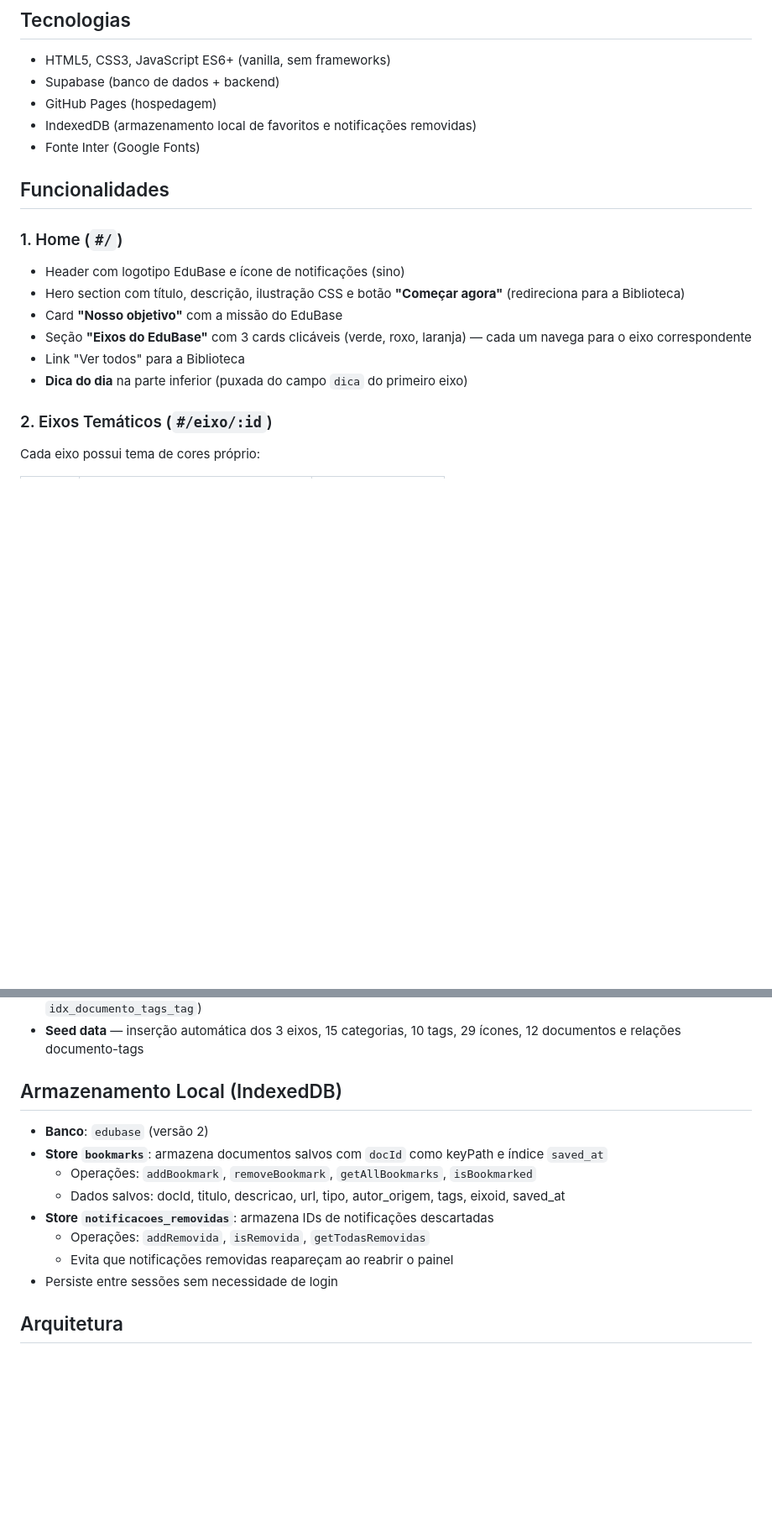
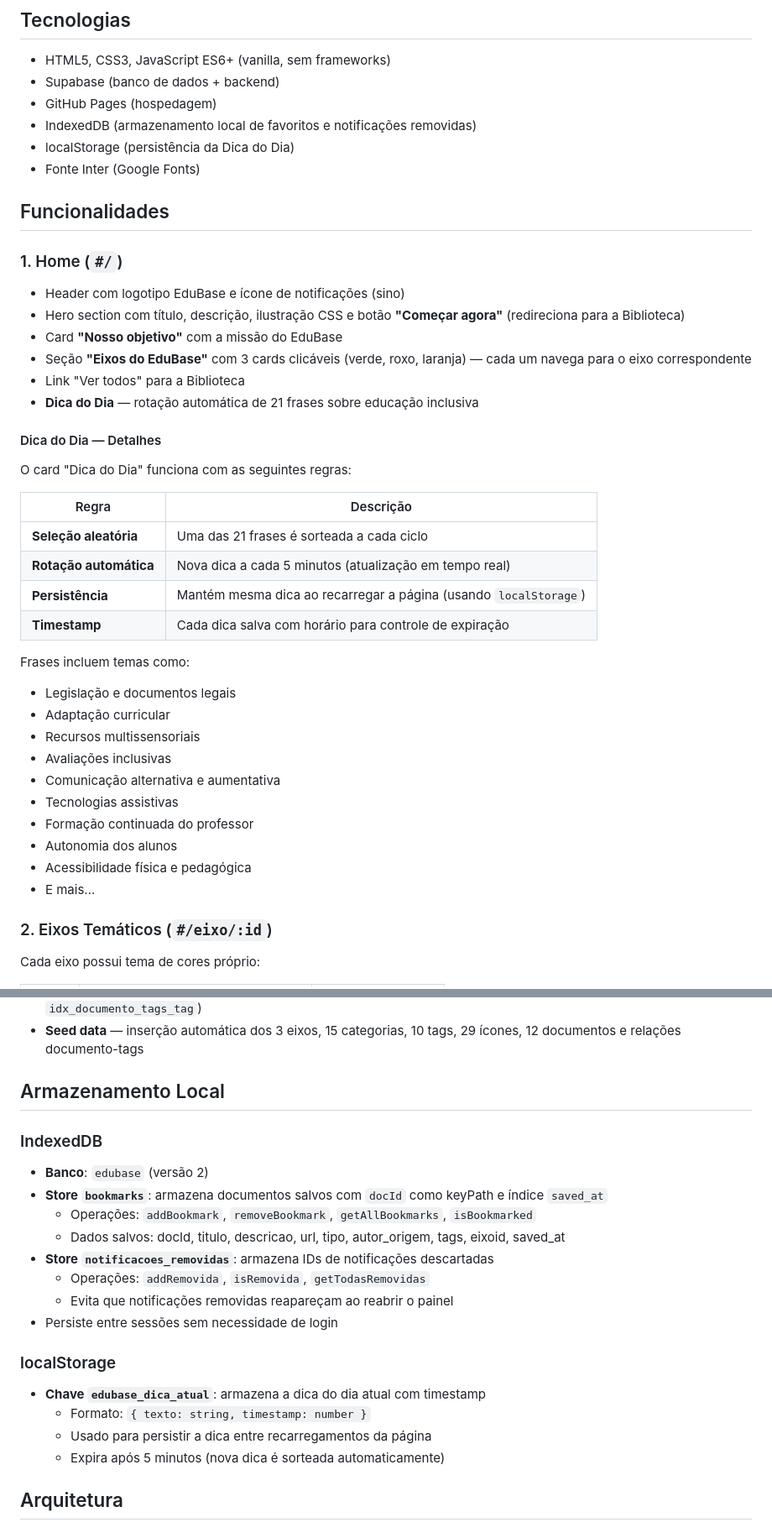
Before and after one commit to x3x31/EduBase, a Markdown page: README.md, 2 parts joined by grey strips. Shown at 84% size. GitHub-like rendering; blank space fills up the shorter version.

Commit message:
docs: atualizar README com funcionalidade Dica do Dia
- Documentar rotação automática de 21 frases sobre educação inclusiva
- Adicionar seção sobre persistência em localStorage
- Atualizar estrutura de arquivos e fluxo de dados
- Incluir detalhes sobre timer de 5 minutos

```diff
--- a/README.md
+++ b/README.md
@@ -14,6 +14,7 @@ Aplicativo web mobile-first para acesso a documentos, estratégias e recursos pe
 - Supabase (banco de dados + backend)
 - GitHub Pages (hospedagem)
 - IndexedDB (armazenamento local de favoritos e notificações removidas)
+- localStorage (persistência da Dica do Dia)
 - Fonte Inter (Google Fonts)
 
 ## Funcionalidades
@@ -25,7 +26,30 @@ Aplicativo web mobile-first para acesso a documentos, estratégias e recursos pe
 - Card **"Nosso objetivo"** com a missão do EduBase
 - Seção **"Eixos do EduBase"** com 3 cards clicáveis (verde, roxo, laranja) — cada um navega para o eixo correspondente
 - Link "Ver todos" para a Biblioteca
-- **Dica do dia** na parte inferior (puxada do campo `dica` do primeiro eixo)
+- **Dica do Dia** — rotação automática de 21 frases sobre educação inclusiva
+
+#### Dica do Dia — Detalhes
+
+O card "Dica do Dia" funciona com as seguintes regras:
+
+| Regra | Descrição |
+|-------|-----------|
+| **Seleção aleatória** | Uma das 21 frases é sorteada a cada ciclo |
+| **Rotação automática** | Nova dica a cada 5 minutos (atualização em tempo real) |
+| **Persistência** | Mantém mesma dica ao recarregar a página (usando `localStorage`) |
+| **Timestamp** | Cada dica salva com horário para controle de expiração |
+
+Frases incluem temas como:
+- Legislação e documentos legais
+- Adaptação curricular
+- Recursos multissensoriais
+- Avaliações inclusivas
+- Comunicação alternativa e aumentativa
+- Tecnologias assistivas
+- Formação continuada do professor
+- Autonomia dos alunos
+- Acessibilidade física e pedagógica
+- E mais...
 
 ### 2. Eixos Temáticos (`#/eixo/:id`)
 
@@ -146,7 +170,9 @@ Dentro de cada eixo:
 - **Índices** nas foreign keys para performance (`idx_categorias_eixoid`, `idx_documentos_categoriaid`, `idx_documentos_eixoid`, `idx_documentos_iconeid`, `idx_documentos_ativo`, `idx_documento_tags_doc`, `idx_documento_tags_tag`)
 - **Seed data** — inserção automática dos 3 eixos, 15 categorias, 10 tags, 29 ícones, 12 documentos e relações documento-tags
 
-## Armazenamento Local (IndexedDB)
+## Armazenamento Local
+
+### IndexedDB
 
 - **Banco**: `edubase` (versão 2)
 - **Store `bookmarks`**: armazena documentos salvos com `docId` como keyPath e índice `saved_at`
@@ -156,6 +182,13 @@ Dentro de cada eixo:
   - Operações: `addRemovida`, `isRemovida`, `getTodasRemovidas`
   - Evita que notificações removidas reapareçam ao reabrir o painel
 - Persiste entre sessões sem necessidade de login
+
+### localStorage
+
+- **Chave `edubase_dica_atual`**: armazena a dica do dia atual com timestamp
+  - Formato: `{ texto: string, timestamp: number }`
+  - Usado para persistir a dica entre recarregamentos da página
+  - Expira após 5 minutos (nova dica é sorteada automaticamente)
 
 ## Arquitetura
 
```
Also changed, not shown: other parts of README.md (+5 -1 lines).
